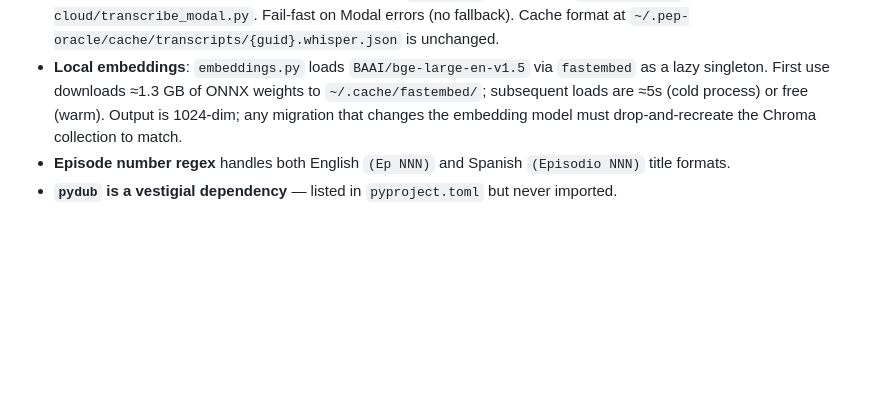
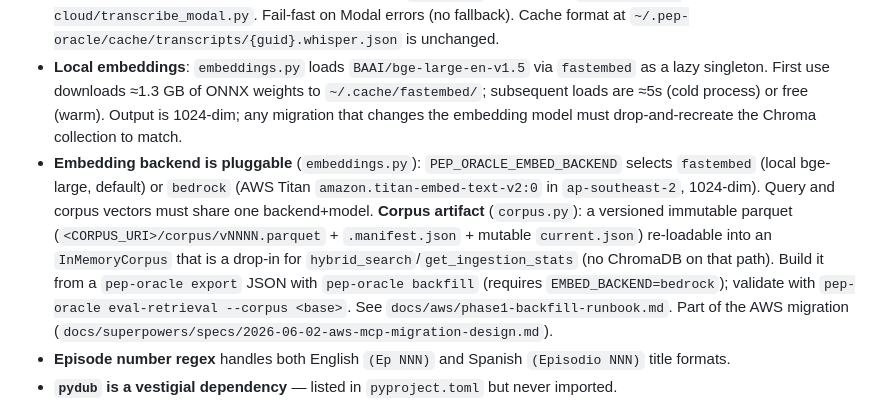
Before and after one commit to greggkp/pep-oracle, a Markdown page: CLAUDE.md, the part around the change. Rendered like a GitHub page; blank space fills up the shorter version.

Commit message:
docs(aws): Phase 1 backfill runbook + CLAUDE.md embedding/corpus notes
Co-Authored-By: Claude Opus 4.8 (1M context) <noreply@anthropic.com>

```diff
--- a/CLAUDE.md
+++ b/CLAUDE.md
@@ -64,6 +64,7 @@ Exposes a single tool (Python `search_pep`, exported as `search_us_politics_comm
 - **Incremental ingestion**: episodes tracked by GUID in ChromaDB metadata; already-ingested episodes are skipped unless `--force`.
 - **Cloud transcription**: Transcription runs on a Modal A100 GPU (`cloud/transcribe_modal.py`) using `faster-whisper large-v3-turbo`. Modal fetches audio from the RSS enclosure URL — no local audio download. Model weights persist in a `modal.Volume` (`pep-oracle-whisper-cache`) so cold starts only reseed on first deploy. Wall-clock ~1 min per 2-hour episode; runs concurrently with diarization from `ingest.py`. Deploy with `modal deploy cloud/transcribe_modal.py`. Fail-fast on Modal errors (no fallback). Cache format at `~/.pep-oracle/cache/transcripts/{guid}.whisper.json` is unchanged.
 - **Local embeddings**: `embeddings.py` loads `BAAI/bge-large-en-v1.5` via `fastembed` as a lazy singleton. First use downloads ≈1.3 GB of ONNX weights to `~/.cache/fastembed/`; subsequent loads are ≈5s (cold process) or free (warm). Output is 1024-dim; any migration that changes the embedding model must drop-and-recreate the Chroma collection to match.
+- **Embedding backend is pluggable** (`embeddings.py`): `PEP_ORACLE_EMBED_BACKEND` selects `fastembed` (local bge-large, default) or `bedrock` (AWS Titan `amazon.titan-embed-text-v2:0` in `ap-southeast-2`, 1024-dim). Query and corpus vectors must share one backend+model. **Corpus artifact** (`corpus.py`): a versioned immutable parquet (`<CORPUS_URI>/corpus/vNNNN.parquet` + `.manifest.json` + mutable `current.json`) re-loadable into an `InMemoryCorpus` that is a drop-in for `hybrid_search`/`get_ingestion_stats` (no ChromaDB on that path). Build it from a `pep-oracle export` JSON with `pep-oracle backfill` (requires `EMBED_BACKEND=bedrock`); validate with `pep-oracle eval-retrieval --corpus <base>`. See `docs/aws/phase1-backfill-runbook.md`. Part of the AWS migration (`docs/superpowers/specs/2026-06-02-aws-mcp-migration-design.md`).
 - **Episode number regex** handles both English `(Ep NNN)` and Spanish `(Episodio NNN)` title formats.
 - **`pydub` is a vestigial dependency** — listed in `pyproject.toml` but never imported.
 - **`rich` is an unlisted dependency** — used in `cli.py` for Markdown rendering but not declared in `pyproject.toml` (pulled in transitively).
```
Also changed, not shown: docs/aws/phase1-backfill-runbook.md (added, +54 -0 lines).
